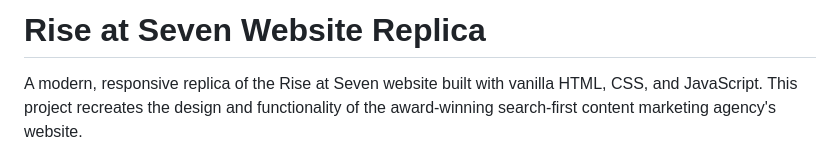
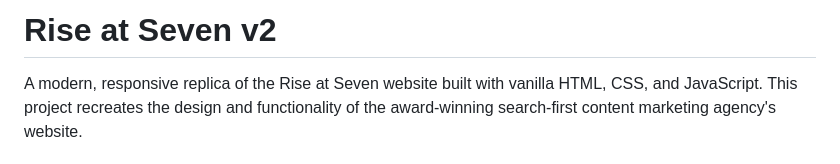
Before and after one commit to SulaimanTonmoy/Riseatseven-v2, a Markdown page: README.md, the part around the change. Drawn GitHub-style.

```diff
--- a/README.md
+++ b/README.md
@@ -1,4 +1,4 @@
-# Rise at Seven Website Replica
+# Rise at Seven v2
 
 A modern, responsive replica of the Rise at Seven website built with vanilla HTML, CSS, and JavaScript. This project recreates the design and functionality of the award-winning search-first content marketing agency's website.
 
```
